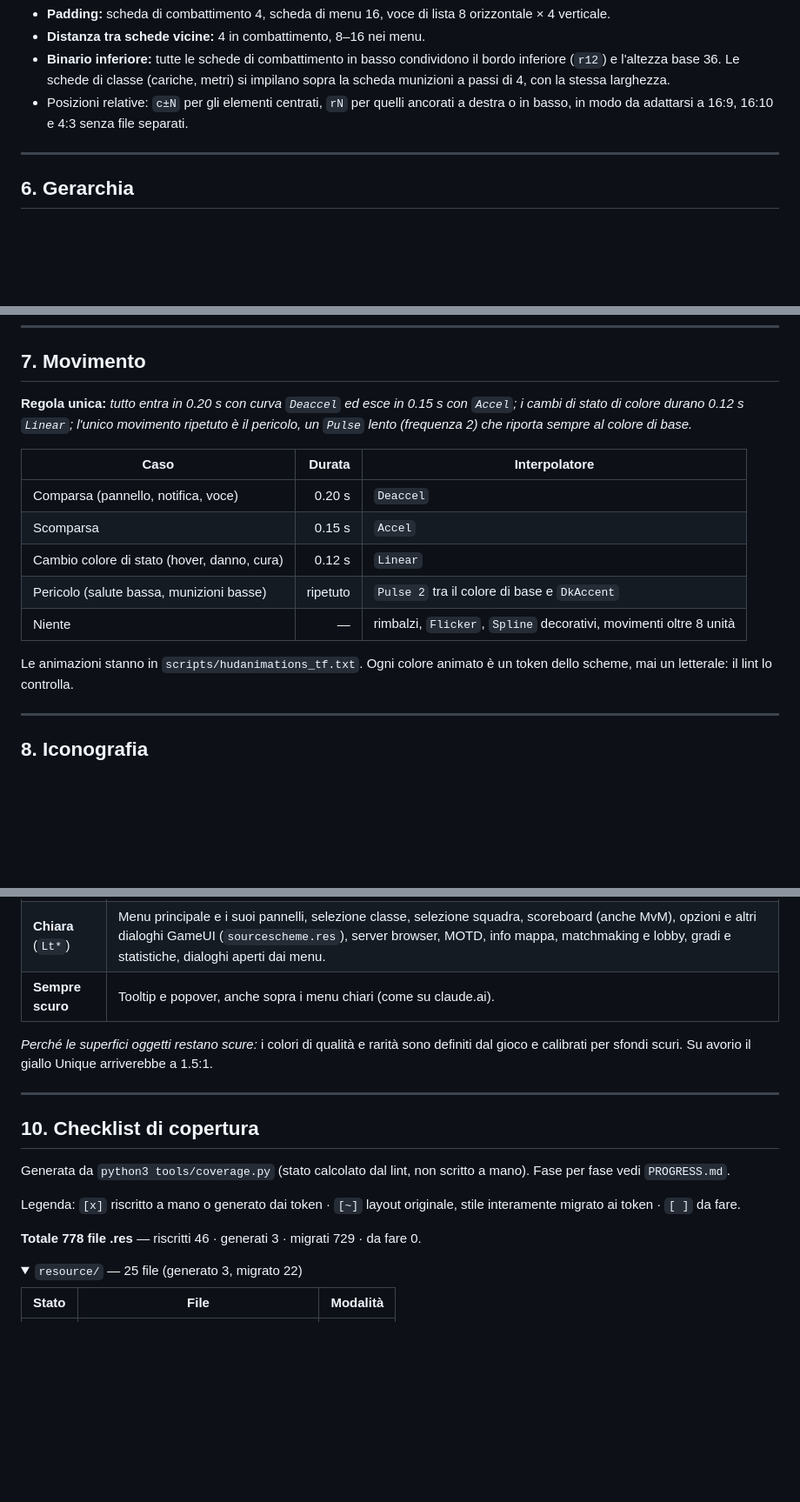
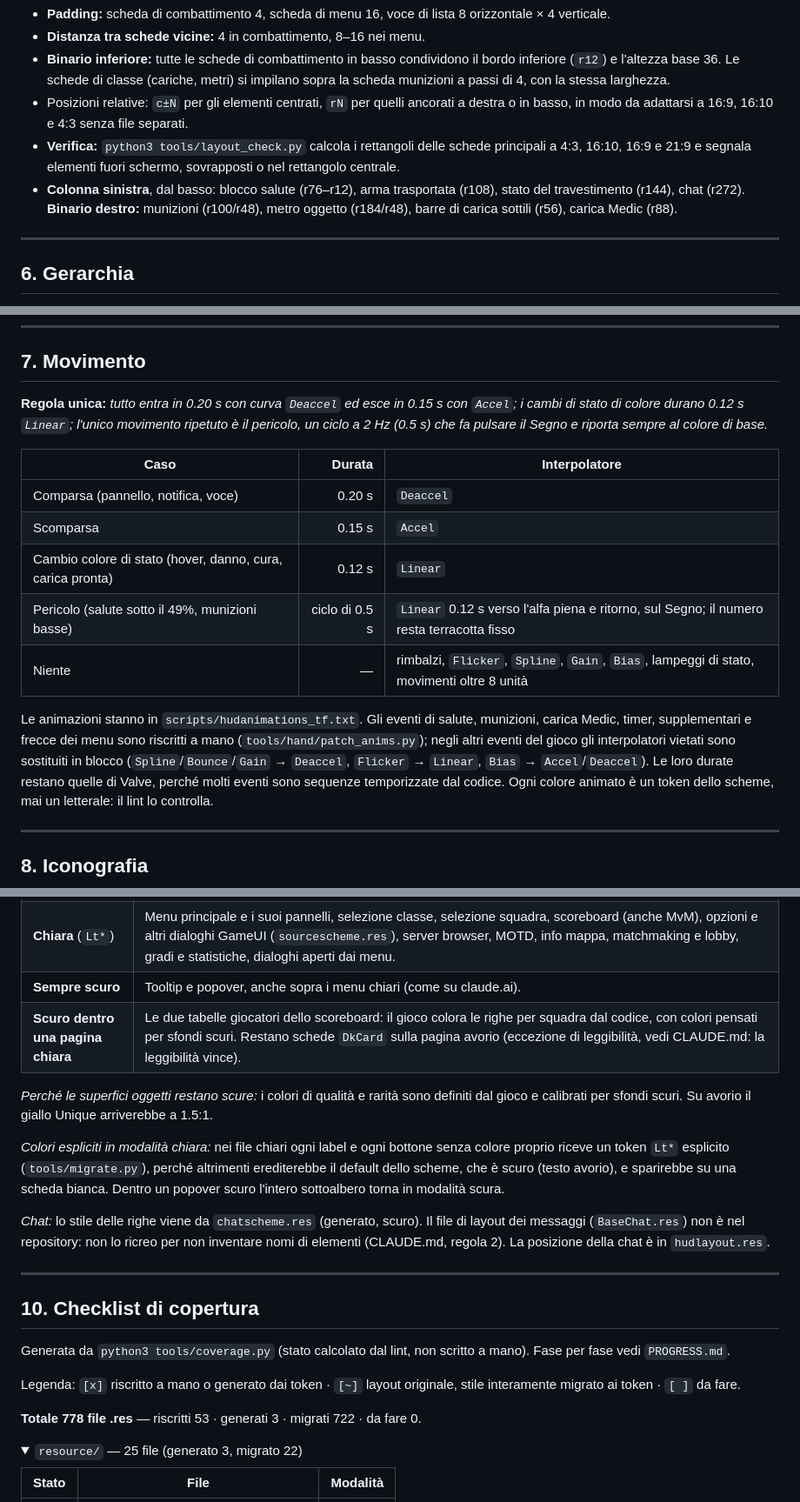
Before and after one commit to zTomma/ClaudeHUD, a Markdown page: DESIGN.md, 3 parts joined by grey strips. Shown at 87% size. GitHub-like rendering; folded sections open; blank space fills up the shorter version.

```diff
--- a/DESIGN.md
+++ b/DESIGN.md
@@ -280,6 +283,11 @@ Fortress, glifi controller) restano invariati.
   a passi di 4, con la stessa larghezza.
 - Posizioni relative: `c±N` per gli elementi centrati, `rN` per quelli ancorati a destra o in basso,
   in modo da adattarsi a 16:9, 16:10 e 4:3 senza file separati.
+- **Verifica:** `python3 tools/layout_check.py` calcola i rettangoli delle schede principali a 4:3, 16:10,
+  16:9 e 21:9 e segnala elementi fuori schermo, sovrapposti o nel rettangolo centrale.
+- **Colonna sinistra**, dal basso: blocco salute (r76–r12), arma trasportata (r108), stato del
+  travestimento (r144), chat (r272). **Binario destro:** munizioni (r100/r48), metro oggetto (r184/r48),
+  barre di carica sottili (r56), carica Medic (r88).
 
 ---
 
@@ -306,18 +314,22 @@ Le dimensioni seguono la gerarchia: livello 1 = `NumXL` 26, livello 2 = `NumL` 1
 ## 7. Movimento
 
 **Regola unica:** *tutto entra in 0.20 s con curva `Deaccel` ed esce in 0.15 s con `Accel`; i cambi di
-stato di colore durano 0.12 s `Linear`; l'unico movimento ripetuto è il pericolo, un `Pulse` lento
-(frequenza 2) che riporta sempre al colore di base.*
+stato di colore durano 0.12 s `Linear`; l'unico movimento ripetuto è il pericolo, un ciclo a 2 Hz
+(0.5 s) che fa pulsare il Segno e riporta sempre al colore di base.*
 
 | Caso | Durata | Interpolatore |
 |---|---:|---|
 | Comparsa (pannello, notifica, voce) | 0.20 s | `Deaccel` |
 | Scomparsa | 0.15 s | `Accel` |
-| Cambio colore di stato (hover, danno, cura) | 0.12 s | `Linear` |
-| Pericolo (salute bassa, munizioni basse) | ripetuto | `Pulse 2` tra il colore di base e `DkAccent` |
-| Niente | — | rimbalzi, `Flicker`, `Spline` decorativi, movimenti oltre 8 unità |
+| Cambio colore di stato (hover, danno, cura, carica pronta) | 0.12 s | `Linear` |
+| Pericolo (salute sotto il 49%, munizioni basse) | ciclo di 0.5 s | `Linear` 0.12 s verso l'alfa piena e ritorno, sul Segno; il numero resta terracotta fisso |
+| Niente | — | rimbalzi, `Flicker`, `Spline`, `Gain`, `Bias`, lampeggi di stato, movimenti oltre 8 unità |
 
-Le animazioni stanno in `scripts/hudanimations_tf.txt`. Ogni colore animato è un token dello scheme,
+Le animazioni stanno in `scripts/hudanimations_tf.txt`. Gli eventi di salute, munizioni, carica Medic,
+timer, supplementari e frecce dei menu sono riscritti a mano (`tools/hand/patch_anims.py`); negli altri
+eventi del gioco gli interpolatori vietati sono sostituiti in blocco (`Spline`/`Bounce`/`Gain` →
+`Deaccel`, `Flicker` → `Linear`, `Bias` → `Accel`/`Deaccel`). Le loro durate restano quelle di Valve,
+perché molti eventi sono sequenze temporizzate dal codice. Ogni colore animato è un token dello scheme,
 mai un letterale: il lint lo controlla.
 
 ---
@@ -350,9 +362,19 @@ L'assegnazione file per file è codice (`tools/modes.py`) ed è riportata nella
 | **Scura** (`Dk*`) | Tutta la HUD di gioco: salute, munizioni, armi, target ID, killfeed, chat, obiettivi, timer, notifiche, avvisi CTF e passtime. Spettatore, killcam e freezecam, pannelli di vittoria, statistiche di fine vita, menu rapidi di Engineer e Spy, menu vocali e provocazioni, HUD MvM e stazione potenziamenti. Superfici oggetti: zaino, negozio, crafting, scambi, loadout degli oggetti, quest. |
 | **Chiara** (`Lt*`) | Menu principale e i suoi pannelli, selezione classe, selezione squadra, scoreboard (anche MvM), opzioni e altri dialoghi GameUI (`sourcescheme.res`), server browser, MOTD, info mappa, matchmaking e lobby, gradi e statistiche, dialoghi aperti dai menu. |
 | **Sempre scuro** | Tooltip e popover, anche sopra i menu chiari (come su claude.ai). |
+| **Scuro dentro una pagina chiara** | Le due tabelle giocatori dello scoreboard: il gioco colora le righe per squadra dal codice, con colori pensati per sfondi scuri. Restano schede `DkCard` sulla pagina avorio (eccezione di leggibilità, vedi CLAUDE.md: la leggibilità vince). |
 
 *Perché le superfici oggetti restano scure:* i colori di qualità e rarità sono definiti dal gioco e
 calibrati per sfondi scuri. Su avorio il giallo Unique arriverebbe a 1.5:1.
+
+*Colori espliciti in modalità chiara:* nei file chiari ogni label e ogni bottone senza colore proprio
+riceve un token `Lt*` esplicito (`tools/migrate.py`), perché altrimenti erediterebbe il default dello
+scheme, che è scuro (testo avorio), e sparirebbe su una scheda bianca. Dentro un popover scuro l'intero
+sottoalbero torna in modalità scura.
+
+*Chat:* lo stile delle righe viene da `chatscheme.res` (generato, scuro). Il file di layout dei
+messaggi (`BaseChat.res`) non è nel repository: non lo ricreo per non inventare nomi di elementi
+(CLAUDE.md, regola 2). La posizione della chat è in `hudlayout.res`.
 
 ---
 
@@ -365,7 +387,7 @@ Fase per fase vedi `PROGRESS.md`.
 
 Legenda: `[x]` riscritto a mano o generato dai token · `[~]` layout originale, stile interamente migrato ai token · `[ ]` da fare.
 
-**Totale 778 file .res** — riscritti 46 · generati 3 · migrati 729 · da fare 0.
+**Totale 778 file .res** — riscritti 53 · generati 3 · migrati 722 · da fare 0.
 
 <details><summary><code>resource/</code> — 25 file (generato 3, migrato 22)</summary>
 
```
Also changed, not shown: other parts of DESIGN.md (+11 -8 lines), PROGRESS.md (added, +91 -0 lines), README.md (+64 -8 lines), docs/colorblind.png (added), docs/preview_ingame.png (added), docs/preview_menu.png (added), 10 other files.
